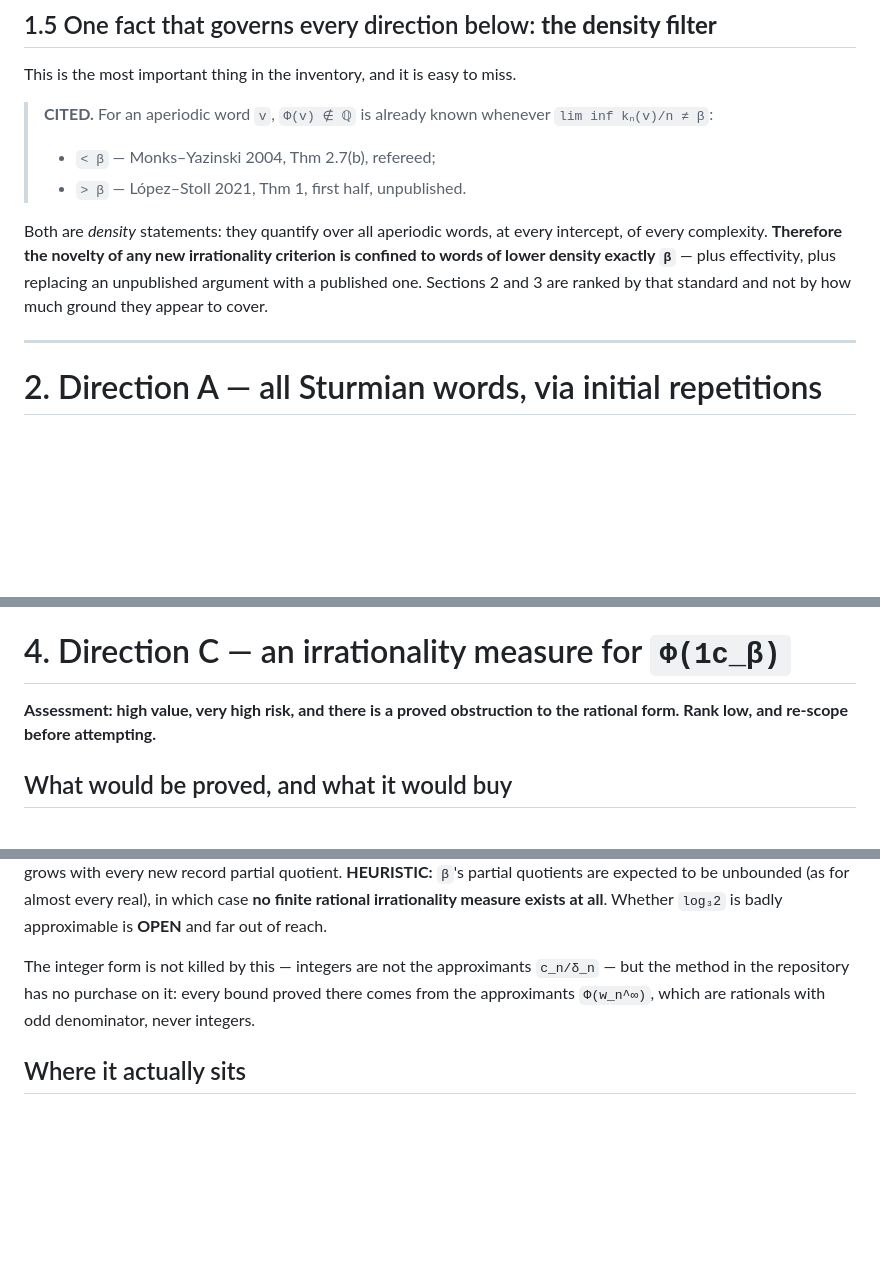
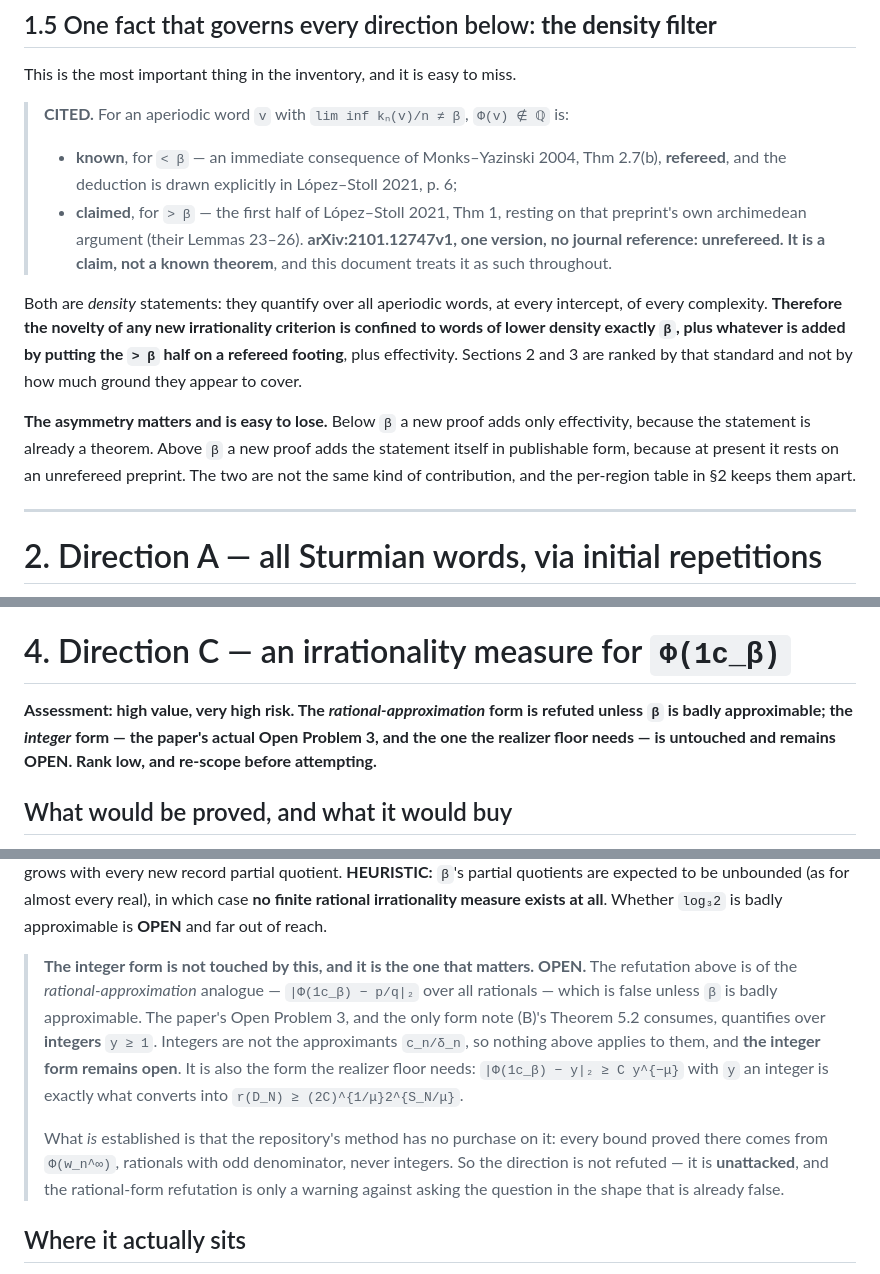
Before and after one commit to innerlightr-wq/eoc-divergence, a Markdown page: docs/RESEARCH_ASSESSMENT.md, 3 parts joined by grey strips. Rendered like a GitHub page; blank space fills up the shorter version.

Commit message:
docs: sharpen refinements 1 and 2 in the research assessment
(1) gamma > beta is now described as CLAIMED, not known.  The density filter in
1.5 previously said irrationality 'is already known' for lim inf != beta and
listed the > beta half as merely 'unpublished'.  It now separates the two: known
below beta (Monks-Yazinski 2004, refereed), CLAIMED above it (Lopez-Stoll 2021,
Thm 1 first half, resting on that preprint's own Lemmas 23-26; arXiv:2101.12747v1,
one version, no journal reference, unrefereed -- a claim, not a theorem).  The
per-region table in section 2 now says a proof above beta contributes THE STATEMENT
on a refereed footing, not merely 'an elementary published proof in place of' one;
below beta it still contributes only effectivity.  The asymmetry is called out
explicitly because it is easy to lose.

(2) Direction C now says, in the assessment line and again in the body, that only
the RATIONAL-APPROXIMATION form is refuted (and only unless beta is badly
approximable), while the INTEGER form -- the paper's actual Open Problem 3, and the
one note (B) Theorem 5.2 consumes to get the exponential realizer floor -- is
untouched and OPEN.  The direction is not refuted, it is unattacked; the
rational-form refutation is a warning against asking the question in the shape
that is already false.

Co-Authored-By: Claude Opus 5 (1M context) <noreply@anthropic.com>

```diff
--- a/docs/RESEARCH_ASSESSMENT.md
+++ b/docs/RESEARCH_ASSESSMENT.md
@@ -117,16 +117,24 @@ merged** (the author merges it in mid-October).
 
 This is the most important thing in the inventory, and it is easy to miss.
 
-> **CITED.** For an aperiodic word `v`, `Φ(v) ∉ ℚ` is already known whenever
-> `lim inf kₙ(v)/n ≠ β`:
-> * `< β` — Monks–Yazinski 2004, Thm 2.7(b), refereed;
-> * `> β` — López–Stoll 2021, Thm 1, first half, unpublished.
+> **CITED.** For an aperiodic word `v` with `lim inf kₙ(v)/n ≠ β`, `Φ(v) ∉ ℚ` is:
+> * **known**, for `< β` — an immediate consequence of Monks–Yazinski 2004, Thm 2.7(b),
+>   **refereed**, and the deduction is drawn explicitly in López–Stoll 2021, p. 6;
+> * **claimed**, for `> β` — the first half of López–Stoll 2021, Thm 1, resting on that
+>   preprint's own archimedean argument (their Lemmas 23–26). **arXiv:2101.12747v1, one
+>   version, no journal reference: unrefereed. It is a claim, not a known theorem**, and this
+>   document treats it as such throughout.
 
 Both are *density* statements: they quantify over all aperiodic words, at every intercept, of
 every complexity. **Therefore the novelty of any new irrationality criterion is confined to
-words of lower density exactly `β`** — plus effectivity, plus replacing an unpublished argument
-with a published one. Sections 2 and 3 are ranked by that standard and not by how much ground
-they appear to cover.
+words of lower density exactly `β`, plus whatever is added by putting the `> β` half on a
+refereed footing**, plus effectivity. Sections 2 and 3 are ranked by that standard and not by
+how much ground they appear to cover.
+
+**The asymmetry matters and is easy to lose.** Below `β` a new proof adds only effectivity,
+because the statement is already a theorem. Above `β` a new proof adds the statement itself in
+publishable form, because at present it rests on an unrefereed preprint. The two are not the
+same kind of contribution, and the per-region table in §2 keeps them apart.
 
 ---
 
@@ -322,8 +330,10 @@ derives exactly this, in realizer form, from `s` consecutive copies of a converg
 
 # 4. Direction C — an irrationality measure for `Φ(1c_β)`
 
-**Assessment: high value, very high risk, and there is a proved obstruction to the rational
-form. Rank low, and re-scope before attempting.**
+**Assessment: high value, very high risk. The *rational-approximation* form is refuted unless
+`β` is badly approximable; the *integer* form — the paper's actual Open Problem 3, and the one
+the realizer floor needs — is untouched and remains **OPEN**. Rank low, and re-scope before
+attempting.**
 
 ## What would be proved, and what it would buy
 
@@ -351,9 +361,18 @@ expected to be unbounded (as for almost every real), in which case **no finite r
 irrationality measure exists at all**. Whether `log₃2` is badly approximable is **OPEN** and
 far out of reach.
 
-The integer form is not killed by this — integers are not the approximants `c_n/δ_n` — but the
-method in the repository has no purchase on it: every bound proved there comes from the
-approximants `Φ(w_n^∞)`, which are rationals with odd denominator, never integers.
+> **The integer form is not touched by this, and it is the one that matters. OPEN.**
+> The refutation above is of the *rational-approximation* analogue — `|Φ(1c_β) − p/q|₂` over all
+> rationals — which is false unless `β` is badly approximable. The paper's Open Problem 3, and
+> the only form note (B)'s Theorem 5.2 consumes, quantifies over **integers** `y ≥ 1`. Integers
+> are not the approximants `c_n/δ_n`, so nothing above applies to them, and **the integer form
+> remains open**. It is also the form the realizer floor needs: `|Φ(1c_β) − y|₂ ≥ C y^{−μ}`
+> with `y` an integer is exactly what converts into `r(D_N) ≥ (2C)^{1/μ}2^{S_N/μ}`.
+>
+> What *is* established is that the repository's method has no purchase on it: every bound
+> proved there comes from `Φ(w_n^∞)`, rationals with odd denominator, never integers. So the
+> direction is not refuted — it is **unattacked**, and the rational-form refutation is only a
+> warning against asking the question in the shape that is already false.
 
 ## Where it actually sits
 
```
Also changed, not shown: other parts of docs/RESEARCH_ASSESSMENT.md (+1 -1 lines).
